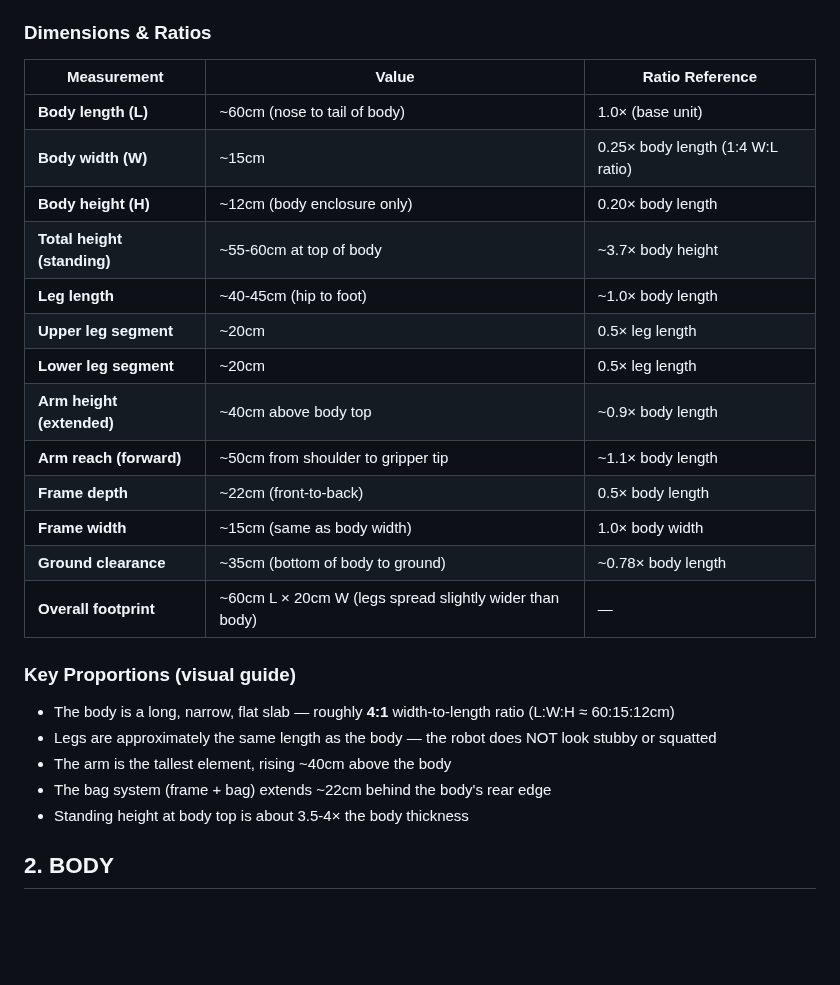
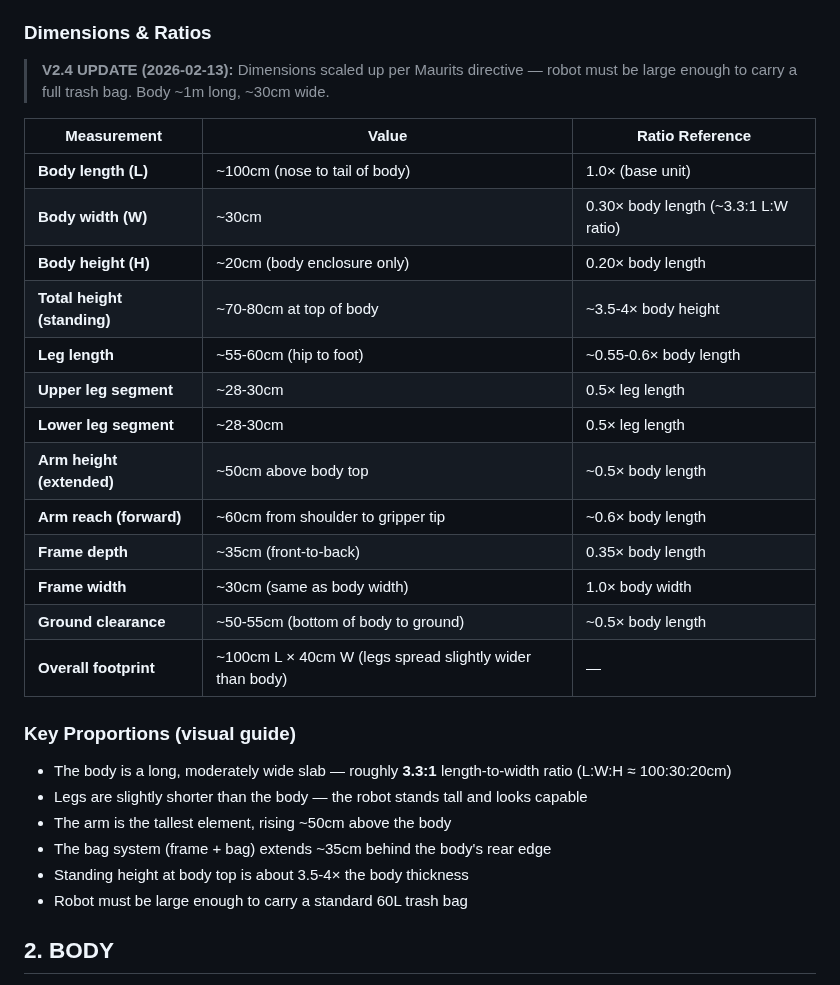
Before and after one commit to cleanwalkerrobotics/cleanwalkerrobotics, a Markdown page: docs/design/robot-design-spec.md, the part around one of its changes. Drawn GitHub-style; blank space fills up the shorter version.

Commit message:
spec: update dimensions to V2.4 — 1m body per Maurits directive
Body: 100×30×20cm (was 60×15×12cm)
Standing height: 70-80cm
Leg length: 55-60cm
Must carry standard 60L trash bag
L:W ratio now 3.3:1 (was 4:1)

```diff
--- a/docs/design/robot-design-spec.md
+++ b/docs/design/robot-design-spec.md
@@ -13,28 +13,31 @@
 
 ### Dimensions & Ratios
 
+> **V2.4 UPDATE (2026-02-13):** Dimensions scaled up per Maurits directive — robot must be large enough to carry a full trash bag. Body ~1m long, ~30cm wide.
+
 | Measurement | Value | Ratio Reference |
 |---|---|---|
-| **Body length (L)** | ~60cm (nose to tail of body) | 1.0× (base unit) |
-| **Body width (W)** | ~15cm | 0.25× body length (1:4 W:L ratio) |
-| **Body height (H)** | ~12cm (body enclosure only) | 0.20× body length |
-| **Total height (standing)** | ~55-60cm at top of body | ~3.7× body height |
-| **Leg length** | ~40-45cm (hip to foot) | ~1.0× body length |
-| **Upper leg segment** | ~20cm | 0.5× leg length |
-| **Lower leg segment** | ~20cm | 0.5× leg length |
-| **Arm height (extended)** | ~40cm above body top | ~0.9× body length |
-| **Arm reach (forward)** | ~50cm from shoulder to gripper tip | ~1.1× body length |
-| **Frame depth** | ~22cm (front-to-back) | 0.5× body length |
-| **Frame width** | ~15cm (same as body width) | 1.0× body width |
-| **Ground clearance** | ~35cm (bottom of body to ground) | ~0.78× body length |
-| **Overall footprint** | ~60cm L × 20cm W (legs spread slightly wider than body) | — |
+| **Body length (L)** | ~100cm (nose to tail of body) | 1.0× (base unit) |
+| **Body width (W)** | ~30cm | 0.30× body length (~3.3:1 L:W ratio) |
+| **Body height (H)** | ~20cm (body enclosure only) | 0.20× body length |
+| **Total height (standing)** | ~70-80cm at top of body | ~3.5-4× body height |
+| **Leg length** | ~55-60cm (hip to foot) | ~0.55-0.6× body length |
+| **Upper leg segment** | ~28-30cm | 0.5× leg length |
+| **Lower leg segment** | ~28-30cm | 0.5× leg length |
+| **Arm height (extended)** | ~50cm above body top | ~0.5× body length |
+| **Arm reach (forward)** | ~60cm from shoulder to gripper tip | ~0.6× body length |
+| **Frame depth** | ~35cm (front-to-back) | 0.35× body length |
+| **Frame width** | ~30cm (same as body width) | 1.0× body width |
+| **Ground clearance** | ~50-55cm (bottom of body to ground) | ~0.5× body length |
+| **Overall footprint** | ~100cm L × 40cm W (legs spread slightly wider than body) | — |
 
 ### Key Proportions (visual guide)
-- The body is a long, narrow, flat slab — roughly **4:1** width-to-length ratio (L:W:H ≈ 60:15:12cm)
-- Legs are approximately the same length as the body — the robot does NOT look stubby or squatted
-- The arm is the tallest element, rising ~40cm above the body
-- The bag system (frame + bag) extends ~22cm behind the body's rear edge
+- The body is a long, moderately wide slab — roughly **3.3:1** length-to-width ratio (L:W:H ≈ 100:30:20cm)
+- Legs are slightly shorter than the body — the robot stands tall and looks capable
+- The arm is the tallest element, rising ~50cm above the body
+- The bag system (frame + bag) extends ~35cm behind the body's rear edge
 - Standing height at body top is about 3.5-4× the body thickness
+- Robot must be large enough to carry a standard 60L trash bag
 
 ## 2. BODY
 
```
Also changed, not shown: other parts of docs/design/robot-design-spec.md (+2 -2 lines).
